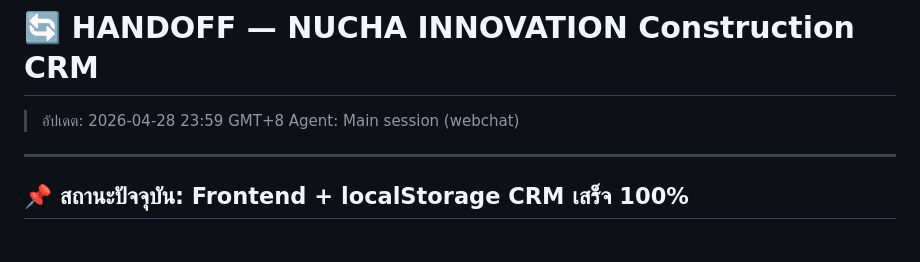
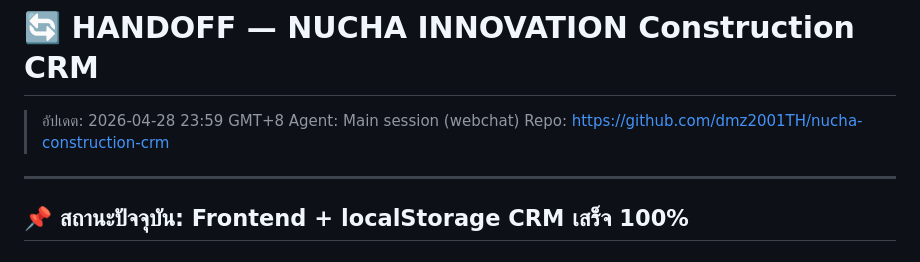
Before and after one commit to photsathonspd1-create/nucha-construction-crm, a Markdown page: HANDOFF.md, the part around the change. Drawn GitHub-style.

Commit message:
docs: add GitHub repo link to handoff

```diff
--- a/HANDOFF.md
+++ b/HANDOFF.md
@@ -2,6 +2,7 @@
 
 > อัปเดต: 2026-04-28 23:59 GMT+8
 > Agent: Main session (webchat)
+> Repo: https://github.com/dmz2001TH/nucha-construction-crm
 
 ---
 
```
